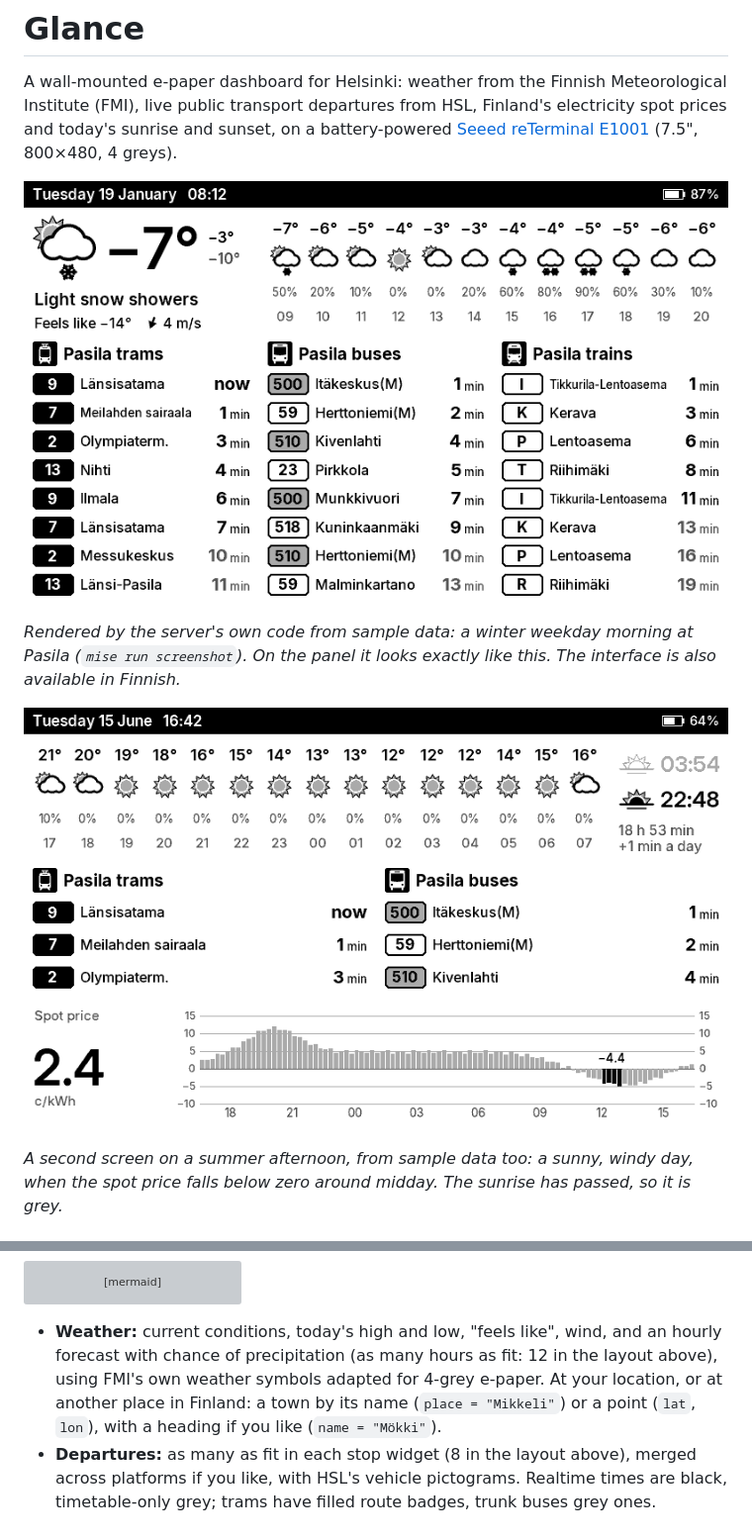
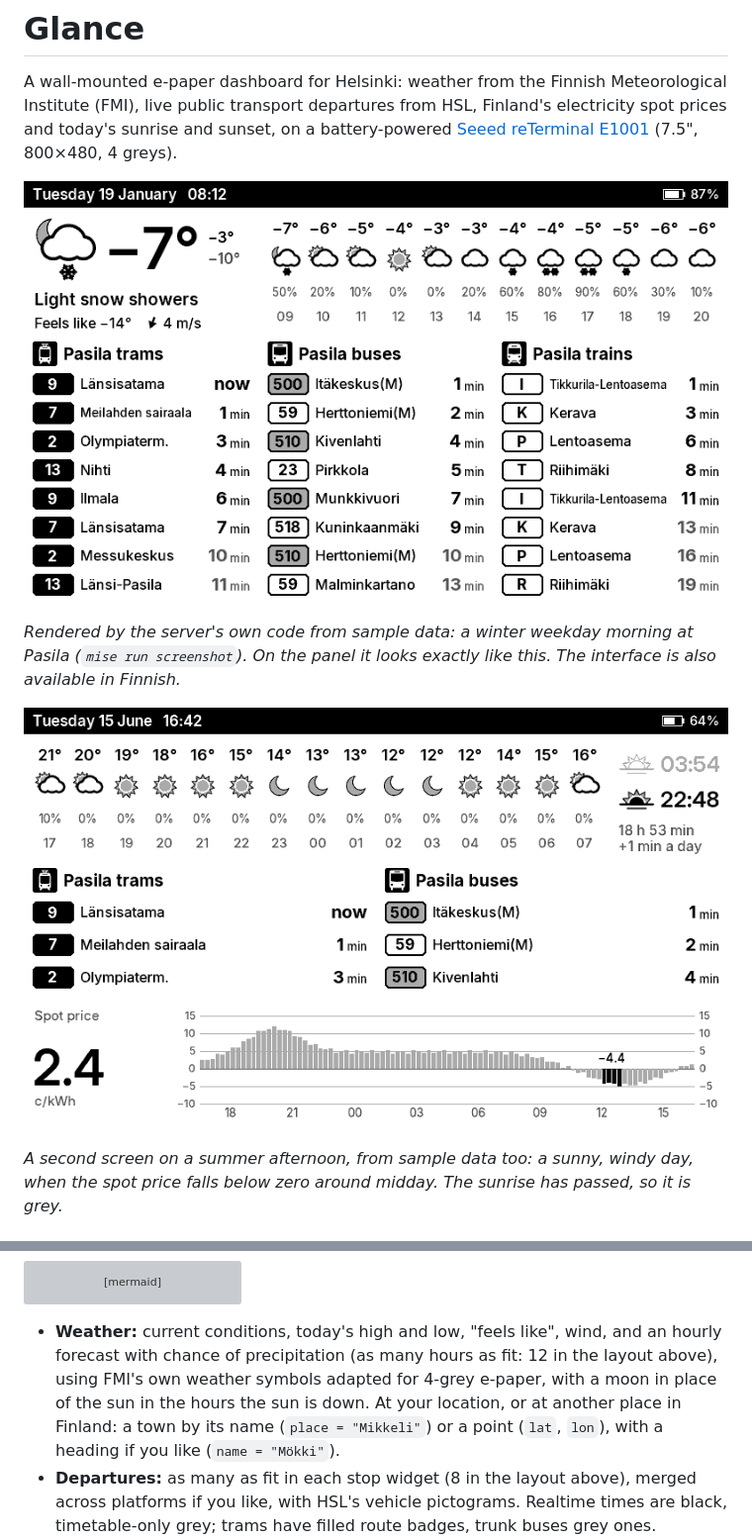
Before and after one commit to hleinone/glance, a Markdown page: README.md, 2 parts joined by grey strips. Shown at 99% size. Rendered like a GitHub page; pictures changed too: docs/screenshot-summer.png, docs/screenshot.png; grey boxes are pictures that could not be loaded.

```diff
--- a/README.md
+++ b/README.md
@@ -38,7 +38,7 @@ flowchart LR
 - **Weather:** current conditions, today's high and low, "feels like", wind,
   and an hourly forecast with chance of precipitation (as many hours as fit:
   12 in the layout above), using FMI's own weather symbols adapted for 4-grey
-  e-paper. At your location, or at another place in Finland: a town by its
+  e-paper, with a moon in place of the sun in the hours the sun is down. At your location, or at another place in Finland: a town by its
   name (`place = "Mikkeli"`) or a point (`lat`, `lon`), with a heading if you
   like (`name = "Mökki"`).
 - **Departures:** as many as fit in each stop widget (8 in the layout above),
```
Also changed, not shown: glance-server/CLAUDE.md (+6 -3 lines), 1 other file.
